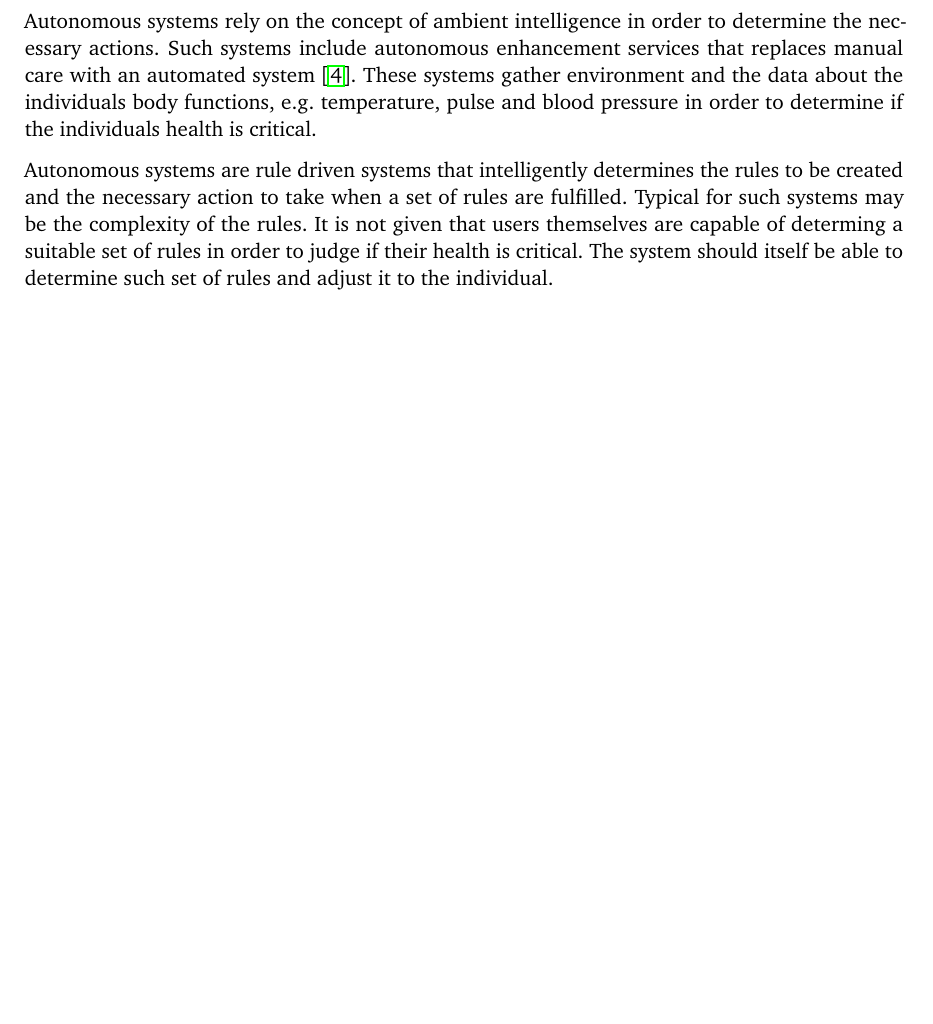
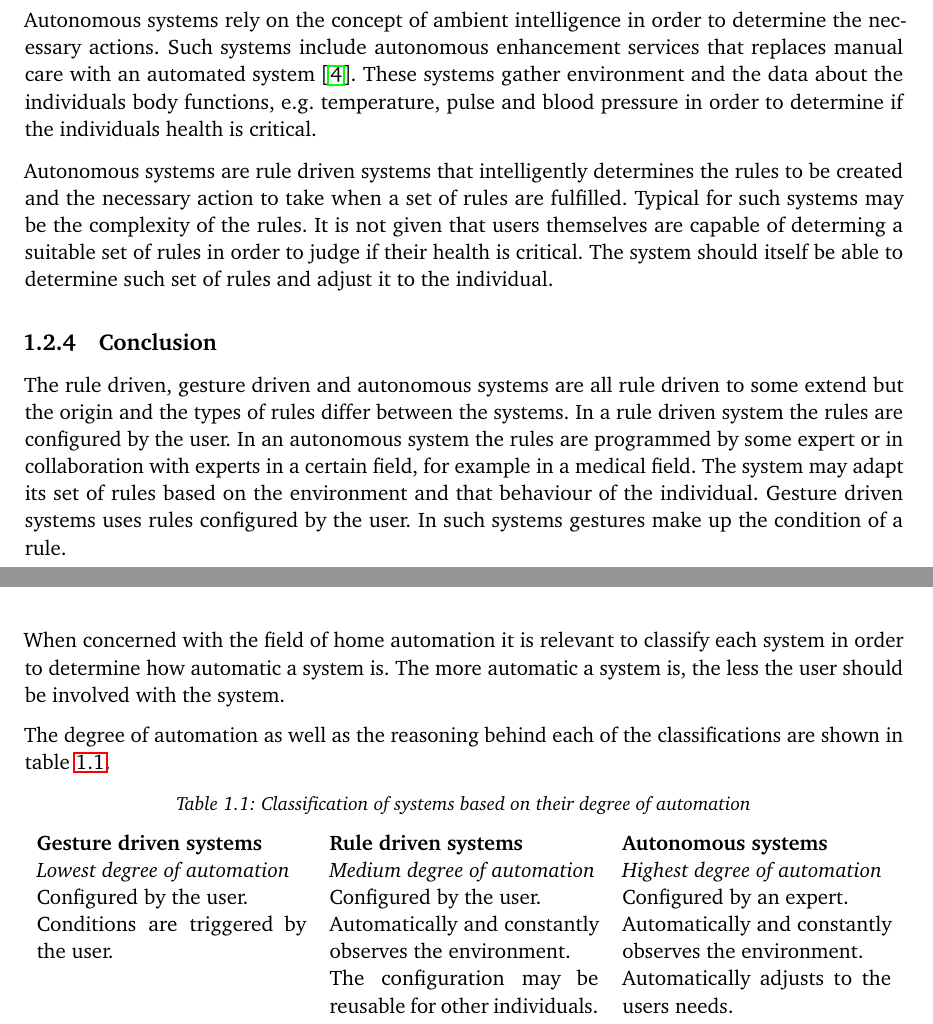
Before and after one commit to simonbs/forspeciale, a LaTeX thesis (master.tex, which reads content/introduction/system-categories.tex): part of page 11 of 19 before the commit and two parts of pages 11 and 12 of 19 after it, the two joined at a grey line, cut so that both start at the same text, the shorter picture padded with empty space. Compiled offline with pdfLaTeX.

Commit message:
Adds conclusion and classification to system categories

```diff
--- a/content/introduction/system-categories.tex
+++ b/content/introduction/system-categories.tex
@@ -39,6 +39,45 @@ Autonomous systems rely on the concept of ambient intelligence in order to deter
 
 Autonomous systems are rule driven systems that intelligently determines the rules to be created and the necessary action to take when a set of rules are fulfilled. Typical for such systems may be the complexity of the rules. It is not given that users themselves are capable of determing a suitable set of rules in order to judge if their health is critical. The system should itself be able to determine such set of rules and adjust it to the individual.
 
+\subsection{Conclusion}
+
+The rule driven, gesture driven and autonomous systems are all rule driven to some extend but the origin and the types of rules differ between the systems. In a rule driven system the rules are configured by the user.
+In an autonomous system the rules are programmed by some expert or in collaboration with experts in a certain field, for example in a medical field. The system may adapt its set of rules based on the environment and that behaviour of the individual.
+Gesture driven systems uses rules configured by the user. In such systems gestures make up the condition of a rule.
+
+When concerned with the field of home automation it is relevant to classify each system in order to determine how automatic a system is. The more automatic a system is, the less the user should be involved with the system.
+
+The degree of automation as well as the reasoning behind each of the classifications are shown in table \ref{tbl:system-categories}.
+
+\begin{table}[h]
+\centering
+\caption{Classification of systems based on their degree of automation}
+\label{tbl:system-categories}
+\begin{tabularx}{\textwidth}{XXX}
+\textbf{Gesture driven systems} & \textbf{Rule driven systems} & \textbf{Autonomous systems} \\
+\textit{Lowest degree of automation}
+&
+\textit{Medium degree of automation}
+&
+\textit{Highest degree of automation}\\
+Configured by the user.
+&
+Configured by the user.
+&
+Configured by an expert.\\
+Conditions are triggered by the user.
+&
+Automatically and constantly observes the environment.
+&
+Automatically and constantly observes the environment.\\
+~
+&
+The configuration may be reusable for other individuals.
+&
+Automatically adjusts to the users needs.\\
+\end{tabularx}
+\end{table}
+
 %%% Local Variables:
 %%% mode: latex
 %%% TeX-master: "../../master"
```
